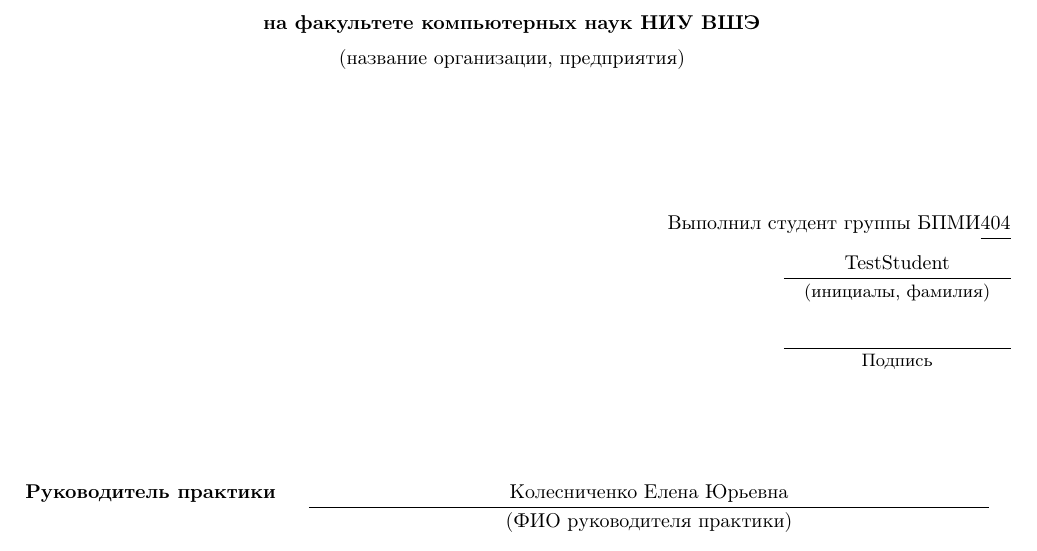
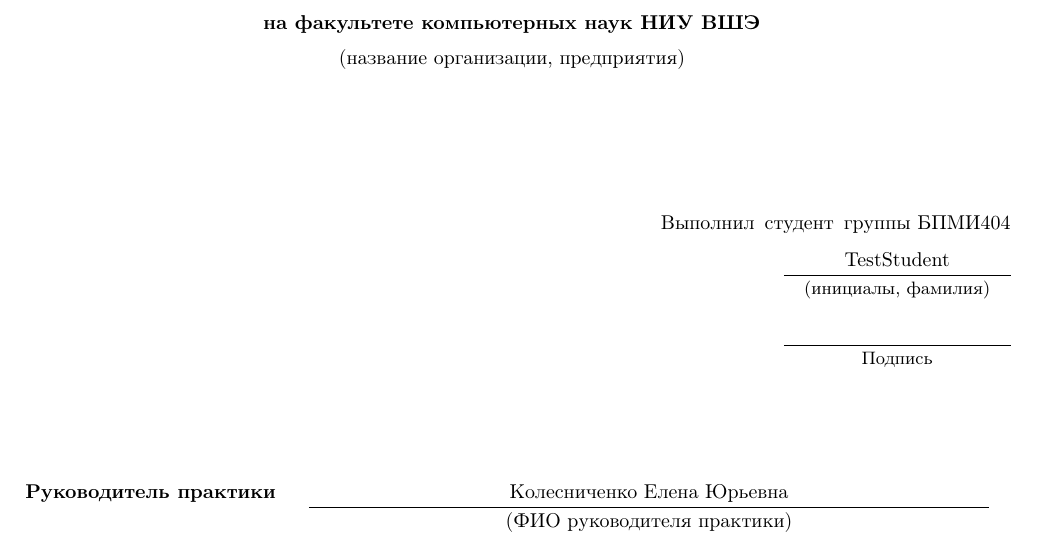
Before and after one commit to nogokama/HSE-Practice-Fall-2022, a LaTeX document (Content/main.tex, which reads Content/titlepage.sty): part of page 1 of 17, cut so that both start at the same text. Compiled offline with pdfLaTeX.

Commit message:
titlepage-2

```diff
--- a/Content/main.tex
+++ b/Content/main.tex
@@ -56,6 +55,8 @@
 \setAdvisorSgn{}
 \setYear{2022}
 
+\setFemaleComplete{}
+\setFemaleStudent{}
 
 \linespread{1.2}
 \urlstyle{same}
--- a/Content/titlepage.sty
+++ b/Content/titlepage.sty
@@ -12,7 +14,11 @@
 \newcommand{\@tpageGrade}{}
 \newcommand{\@tpageAdvisorSgn}{}
 \newcommand{\@tpageYear}{}
+\newcommand{\@tcheckFemaleComplete}{}
+\newcommand{\@tcheckFemaleStudent}{}
 
+\newcommand{\setFemaleComplete}[1]{\renewcommand{\@tcheckFemaleComplete}{#1}}
+\newcommand{\setFemaleStudent}[1]{\renewcommand{\@tcheckFemaleStudent}{#1}}
 
 \newcommand{\setUDK}[1]{\renewcommand{\@tpageUDK}{#1}}
 \newcommand{\setTitle}[1]{\renewcommand{\@tpageTitle}{#1}}
@@ -102,7 +108,7 @@
 \vspace{1.5cm}
 
 \begin{flushright}
-    Выполнил студент группы БПМИ\@tGroup\\
+    Выполнил\@tcheckFemaleComplete \, студент\@tcheckFemaleStudent\, группы БПМИ\@tpageGroup\\
     \vspace{4pt}
     \@tStudent \\
     \vspace{6pt}
```
Also changed, not shown: Content/main.tex (1 more changed lines), Content/titlepage.sty (2 more changed lines).
